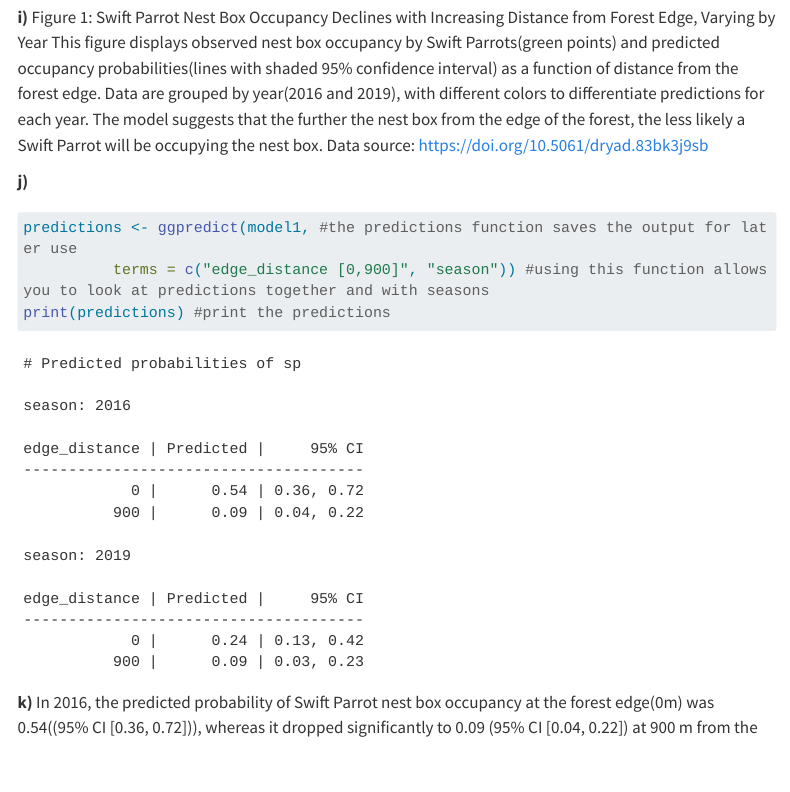
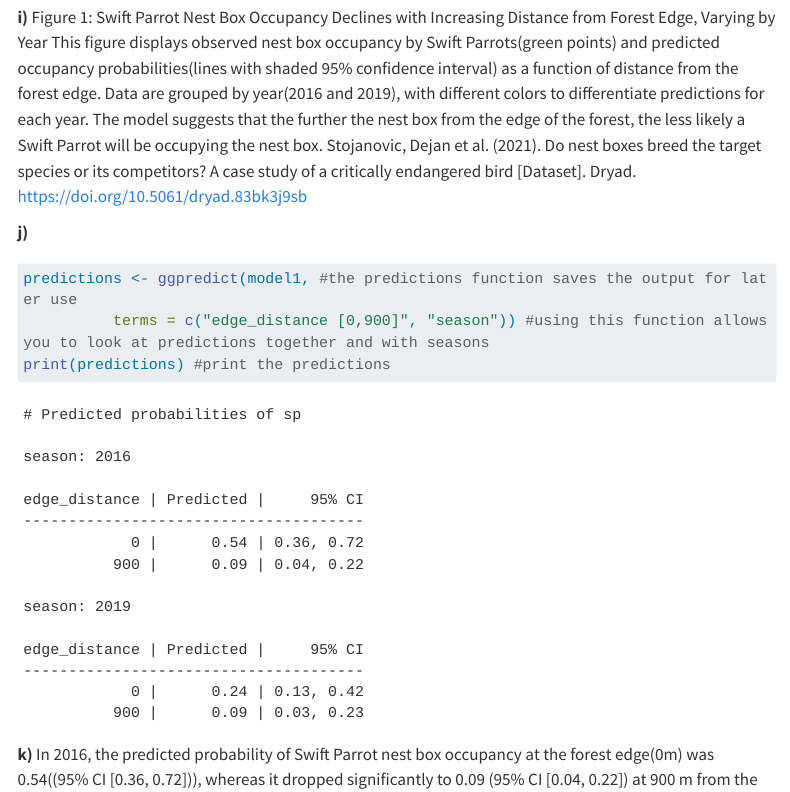
Before and after one commit to sydneymbeckett/ENVS-193DS_spring-2025_final, a Quarto document (code/finalwork.qmd): the page in a window 1100 px wide, from 7070 px down. Rendered offline with R 4.5, knitr and Pandoc in place of Quarto, with nearby package versions; some code elsewhere in the file could not run offline; menus at the side of the page are left out; long lines of code are wrapped; column names are cleaned by a stand-in for the janitor package.

Commit message:
Correctly citing data

````diff
--- a/code/finalwork.qmd
+++ b/code/finalwork.qmd
@@ -269,7 +269,7 @@ theme(
 **i)**
 Figure 1: Swift Parrot Nest Box Occupancy Declines with Increasing Distance from Forest Edge, Varying by Year
 This figure displays observed nest box occupancy by Swift Parrots(green points) and predicted occupancy probabilities(lines with shaded 95% confidence interval) as a function of distance from the forest edge. Data are grouped by year(2016 and 2019), with different colors to differentiate predictions for each year. The model suggests that the further the nest box from the edge of the forest, the less likely a Swift Parrot will be occupying the nest box.
-Data source: https://doi.org/10.5061/dryad.83bk3j9sb
+Stojanovic, Dejan et al. (2021). Do nest boxes breed the target species or its competitors? A case study of a critically endangered bird [Dataset]. Dryad. https://doi.org/10.5061/dryad.83bk3j9sb
 
 **j)**
 ```{r}
````
